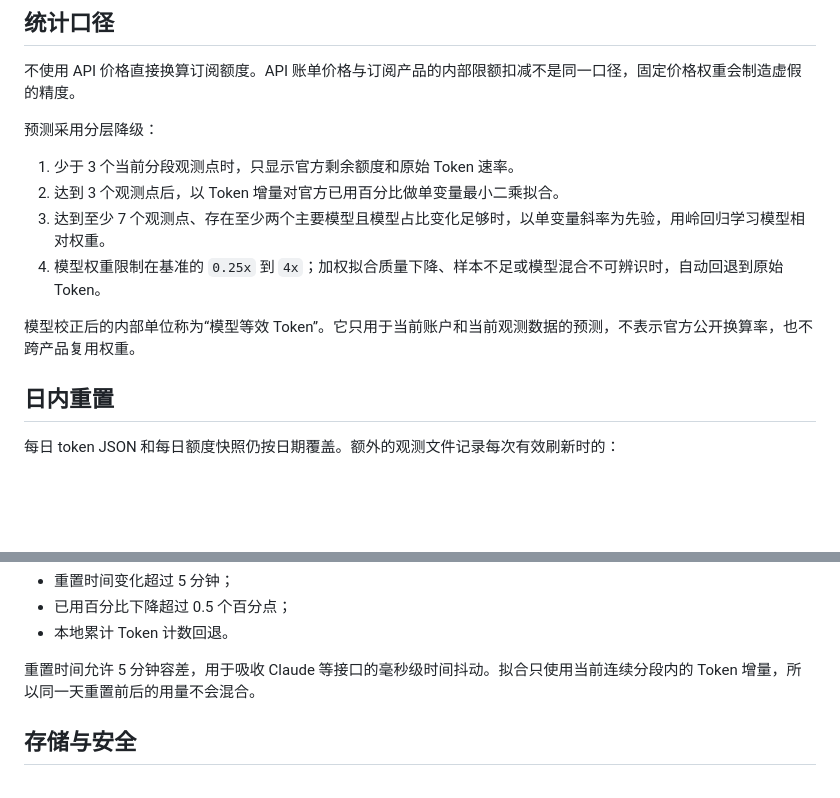
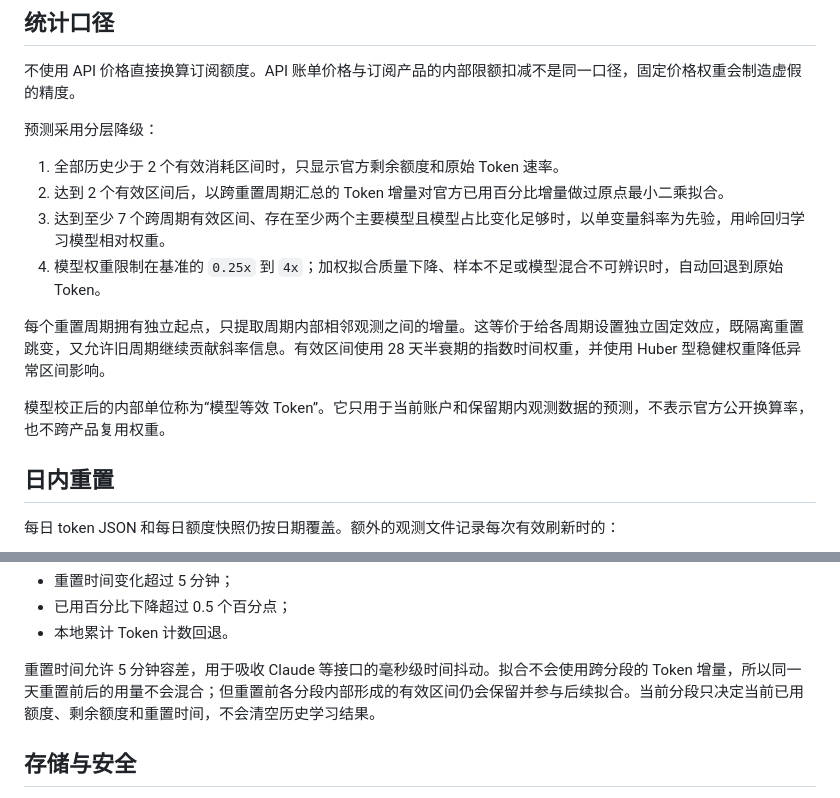
Before and after one commit to Flowfangfei/codex_token_visualization, a Markdown page: docs/plans/2026-07-10-quota-equivalent-token-design.md, 2 parts joined by grey strips. GitHub-like rendering; blank space fills up the shorter version.

Commit message:
Reuse quota history across reset cycles

```diff
--- a/docs/plans/2026-07-10-quota-equivalent-token-design.md
+++ b/docs/plans/2026-07-10-quota-equivalent-token-design.md
@@ -10,12 +10,14 @@
 
 预测采用分层降级：
 
-1. 少于 3 个当前分段观测点时，只显示官方剩余额度和原始 Token 速率。
-2. 达到 3 个观测点后，以 Token 增量对官方已用百分比做单变量最小二乘拟合。
-3. 达到至少 7 个观测点、存在至少两个主要模型且模型占比变化足够时，以单变量斜率为先验，用岭回归学习模型相对权重。
+1. 全部历史少于 2 个有效消耗区间时，只显示官方剩余额度和原始 Token 速率。
+2. 达到 2 个有效区间后，以跨重置周期汇总的 Token 增量对官方已用百分比增量做过原点最小二乘拟合。
+3. 达到至少 7 个跨周期有效区间、存在至少两个主要模型且模型占比变化足够时，以单变量斜率为先验，用岭回归学习模型相对权重。
 4. 模型权重限制在基准的 `0.25x` 到 `4x`；加权拟合质量下降、样本不足或模型混合不可辨识时，自动回退到原始 Token。
 
-模型校正后的内部单位称为“模型等效 Token”。它只用于当前账户和当前观测数据的预测，不表示官方公开换算率，也不跨产品复用权重。
+每个重置周期拥有独立起点，只提取周期内部相邻观测之间的增量。这等价于给各周期设置独立固定效应，既隔离重置跳变，又允许旧周期继续贡献斜率信息。有效区间使用 28 天半衰期的指数时间权重，并使用 Huber 型稳健权重降低异常区间影响。
+
+模型校正后的内部单位称为“模型等效 Token”。它只用于当前账户和保留期内观测数据的预测，不表示官方公开换算率，也不跨产品复用权重。
 
 ## 日内重置
 
@@ -32,7 +34,7 @@
 - 已用百分比下降超过 0.5 个百分点；
 - 本地累计 Token 计数回退。
 
-重置时间允许 5 分钟容差，用于吸收 Claude 等接口的毫秒级时间抖动。拟合只使用当前连续分段内的 Token 增量，所以同一天重置前后的用量不会混合。
+重置时间允许 5 分钟容差，用于吸收 Claude 等接口的毫秒级时间抖动。拟合不会使用跨分段的 Token 增量，所以同一天重置前后的用量不会混合；但重置前各分段内部形成的有效区间仍会保留并参与后续拟合。当前分段只决定当前已用额度、剩余额度和重置时间，不会清空历史学习结果。
 
 ## 存储与安全
 
```
Also changed, not shown: README.md (+8 -5 lines), docs/assets/forecast-cursor-pro.png, docs/assets/forecast-mobile.png, 5 other files.
